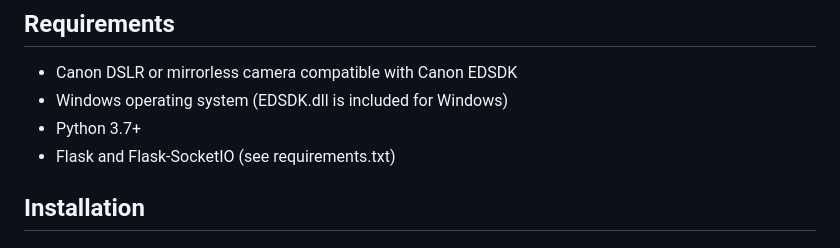
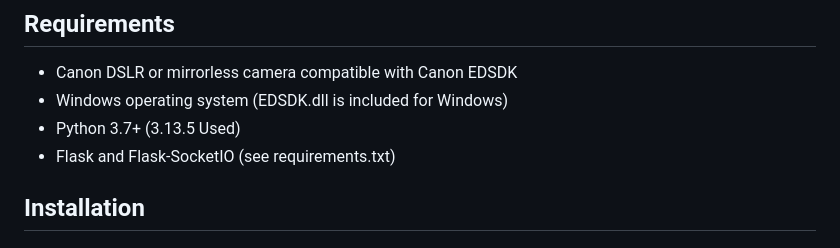
Before and after one commit to loganw234/CanonBracketTool, a Markdown page: README.md, the part around the change. Rendered like a GitHub page.

```diff
--- a/README.md
+++ b/README.md
@@ -39,7 +39,7 @@ Here are some screenshots of the application interface:
 
 - Canon DSLR or mirrorless camera compatible with Canon EDSDK
 - Windows operating system (EDSDK.dll is included for Windows)
-- Python 3.7+
+- Python 3.7+ (3.13.5 Used)
 - Flask and Flask-SocketIO (see requirements.txt)
 
 ## Installation
```
